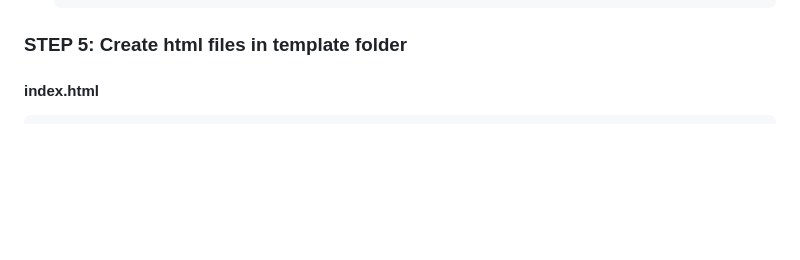
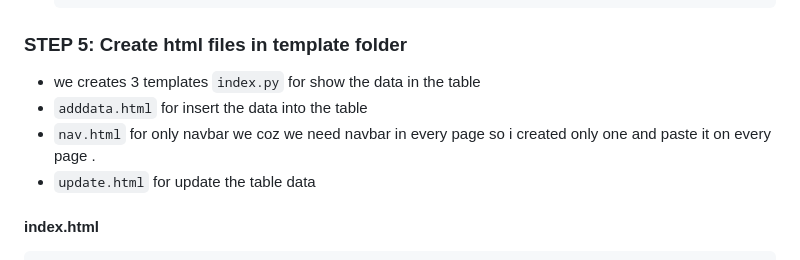
Before and after one commit to GODZ-k/django_crud_app, a Markdown page: README.md, the part around one of its changes. Rendered like a GitHub page; blank space fills up the shorter version.

````diff
--- a/README.md
+++ b/README.md
@@ -71,6 +71,10 @@ admin.site.register(employe,showempdata)
   ]
   ```
 ### STEP 5: Create html files in template folder
+- we creates 3 templates `index.py` for show the data in the table
+- `adddata.html` for insert the data into the table
+- `nav.html` for only navbar we coz we need navbar in every page so i created only one and paste it on every page .
+- `update.html` for update the table data
  #### index.html
  ```
 <!DOCTYPE html>
````
Also changed, not shown: other parts of README.md (+0 -24 lines).
